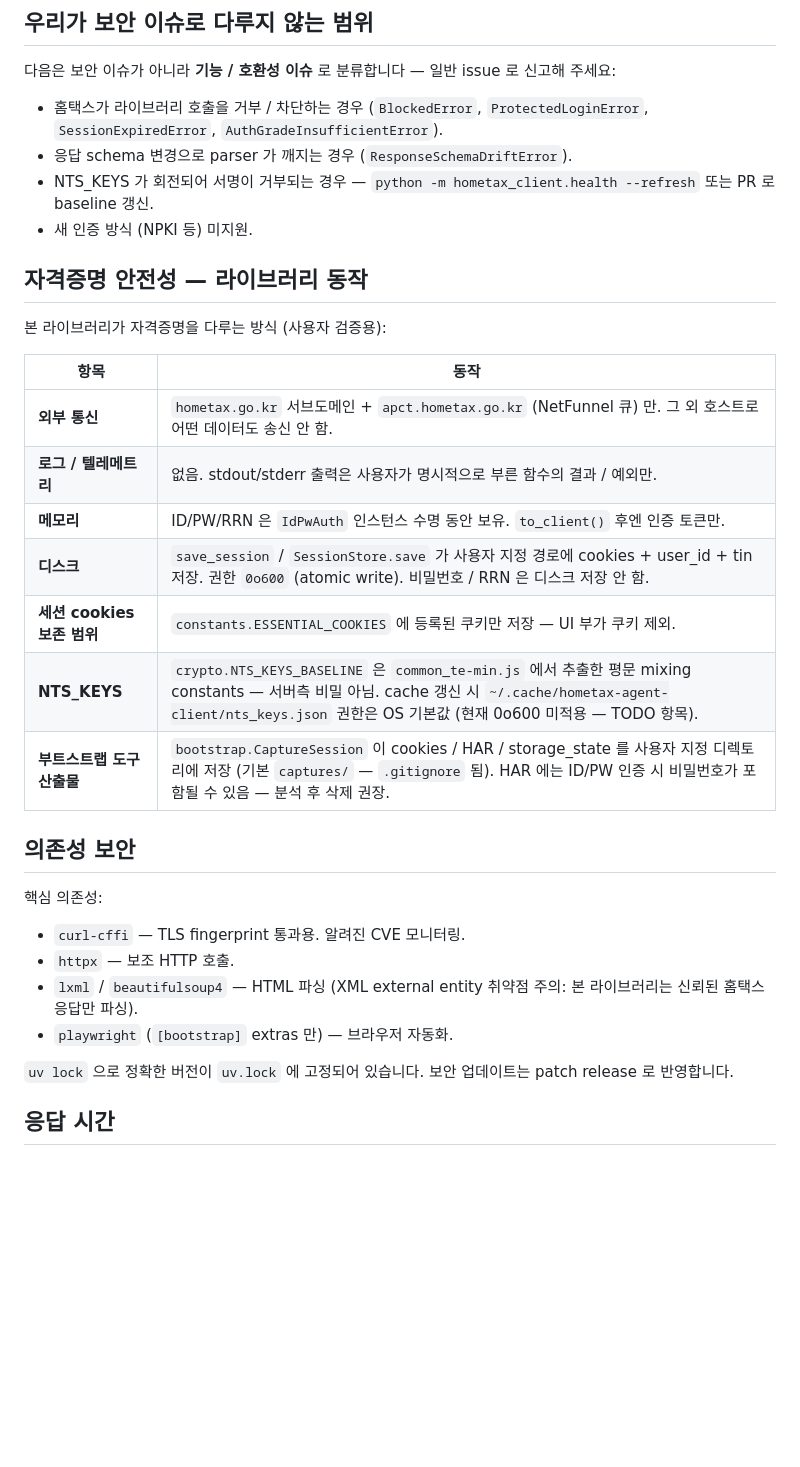
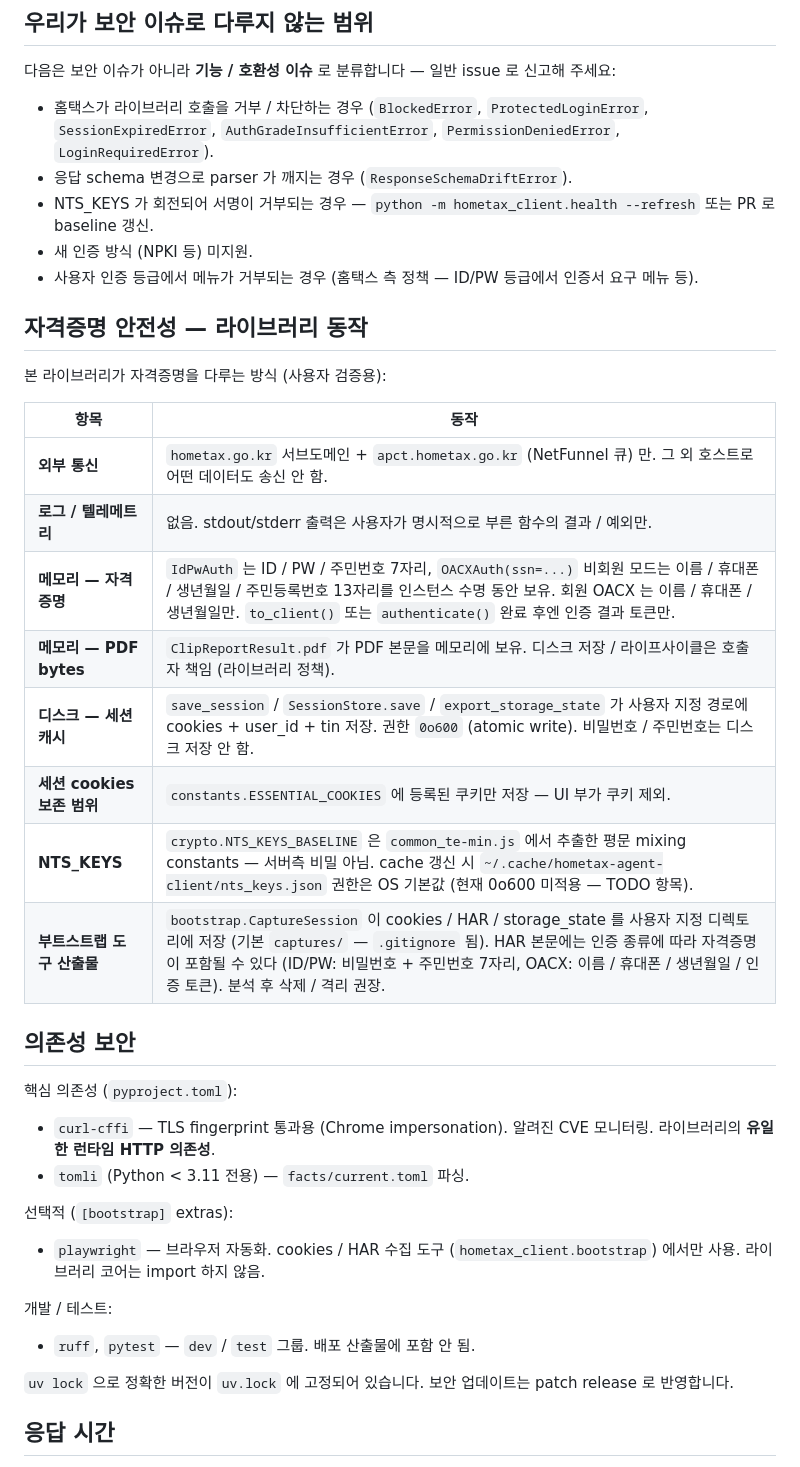
Before and after one commit to myjung/hometax-agent-client, a Markdown page: SECURITY.md, the part around the change. Drawn GitHub-style; blank space fills up the shorter version.

Commit message:
SECURITY.md 갱신 — 의존성 / 자격증명 path / 분류 / PDF surface 반영
- 의존성 정정: 핵심은 `curl-cffi` + `tomli` (Py<3.11) 만. 종전엔 사용하지
  않는 `httpx` / `lxml` / `beautifulsoup4` 가 잘못 기재되어 있었다.
  bootstrap extras (playwright) / dev 그룹 (ruff/pytest) 분리 명시.
- 자격증명 메모리 보유 — `IdPwAuth` 외 `OACXAuth(ssn=...)` 비회원 모드도
  주민등록번호 13자리 보유. 회원 OACX 는 이름/휴대폰/생년월일만. 세 path
  의 차이 명시.
- `ClipReportResult.pdf` 의 메모리 보유 + 디스크 저장은 호출자 책임 (정책)
  항목 추가.
- 디스크 — `export_storage_state` 도 0o600 atomic write path 로 등재.
  비밀번호/주민번호 디스크 저장 안 함 (변경 없음).
- 부트스트랩 HAR 본문에 포함될 수 있는 자격증명 항목 — ID/PW vs OACX 인증
  종류별로 구체화.
- 보안 이슈 외 분류에 `PermissionDeniedError` / `LoginRequiredError` 추가,
  인증 등급 거부 케이스 명시.

Co-Authored-By: Claude Opus 4.7 (1M context) <noreply@anthropic.com>

```diff
--- a/SECURITY.md
+++ b/SECURITY.md
@@ -40,11 +40,14 @@ PoC 에 **본인 자격증명을 포함하지 마세요** — 합성 / 마스킹
 신고해 주세요:
 
 - 홈택스가 라이브러리 호출을 거부 / 차단하는 경우 (`BlockedError`,
-  `ProtectedLoginError`, `SessionExpiredError`, `AuthGradeInsufficientError`).
+  `ProtectedLoginError`, `SessionExpiredError`, `AuthGradeInsufficientError`,
+  `PermissionDeniedError`, `LoginRequiredError`).
 - 응답 schema 변경으로 parser 가 깨지는 경우 (`ResponseSchemaDriftError`).
 - NTS_KEYS 가 회전되어 서명이 거부되는 경우 — `python -m hometax_client.health
   --refresh` 또는 PR 로 baseline 갱신.
 - 새 인증 방식 (NPKI 등) 미지원.
+- 사용자 인증 등급에서 메뉴가 거부되는 경우 (홈택스 측 정책 — ID/PW 등급에서
+  인증서 요구 메뉴 등).
 
 ## 자격증명 안전성 — 라이브러리 동작
 
@@ -54,21 +57,30 @@ PoC 에 **본인 자격증명을 포함하지 마세요** — 합성 / 마스킹
 |---|---|
 | **외부 통신** | `hometax.go.kr` 서브도메인 + `apct.hometax.go.kr` (NetFunnel 큐) 만. 그 외 호스트로 어떤 데이터도 송신 안 함. |
 | **로그 / 텔레메트리** | 없음. stdout/stderr 출력은 사용자가 명시적으로 부른 함수의 결과 / 예외만. |
-| **메모리** | ID/PW/RRN 은 `IdPwAuth` 인스턴스 수명 동안 보유. `to_client()` 후엔 인증 토큰만. |
-| **디스크** | `save_session` / `SessionStore.save` 가 사용자 지정 경로에 cookies + user_id + tin 저장. 권한 `0o600` (atomic write). 비밀번호 / RRN 은 디스크 저장 안 함. |
+| **메모리 — 자격증명** | `IdPwAuth` 는 ID / PW / 주민번호 7자리, `OACXAuth(ssn=...)` 비회원 모드는 이름 / 휴대폰 / 생년월일 / 주민등록번호 13자리를 인스턴스 수명 동안 보유. 회원 OACX 는 이름 / 휴대폰 / 생년월일만. `to_client()` 또는 `authenticate()` 완료 후엔 인증 결과 토큰만. |
+| **메모리 — PDF bytes** | `ClipReportResult.pdf` 가 PDF 본문을 메모리에 보유. 디스크 저장 / 라이프사이클은 호출자 책임 (라이브러리 정책). |
+| **디스크 — 세션 캐시** | `save_session` / `SessionStore.save` / `export_storage_state` 가 사용자 지정 경로에 cookies + user_id + tin 저장. 권한 `0o600` (atomic write). 비밀번호 / 주민번호는 디스크 저장 안 함. |
 | **세션 cookies 보존 범위** | `constants.ESSENTIAL_COOKIES` 에 등록된 쿠키만 저장 — UI 부가 쿠키 제외. |
 | **NTS_KEYS** | `crypto.NTS_KEYS_BASELINE` 은 `common_te-min.js` 에서 추출한 평문 mixing constants — 서버측 비밀 아님. cache 갱신 시 `~/.cache/hometax-agent-client/nts_keys.json` 권한은 OS 기본값 (현재 0o600 미적용 — TODO 항목). |
-| **부트스트랩 도구 산출물** | `bootstrap.CaptureSession` 이 cookies / HAR / storage_state 를 사용자 지정 디렉토리에 저장 (기본 `captures/` — `.gitignore` 됨). HAR 에는 ID/PW 인증 시 비밀번호가 포함될 수 있음 — 분석 후 삭제 권장. |
+| **부트스트랩 도구 산출물** | `bootstrap.CaptureSession` 이 cookies / HAR / storage_state 를 사용자 지정 디렉토리에 저장 (기본 `captures/` — `.gitignore` 됨). HAR 본문에는 인증 종류에 따라 자격증명이 포함될 수 있다 (ID/PW: 비밀번호 + 주민번호 7자리, OACX: 이름 / 휴대폰 / 생년월일 / 인증 토큰). 분석 후 삭제 / 격리 권장. |
 
 ## 의존성 보안
 
-핵심 의존성:
+핵심 의존성 (`pyproject.toml`):
 
-- `curl-cffi` — TLS fingerprint 통과용. 알려진 CVE 모니터링.
-- `httpx` — 보조 HTTP 호출.
-- `lxml` / `beautifulsoup4` — HTML 파싱 (XML external entity 취약점 주의:
-  본 라이브러리는 신뢰된 홈택스 응답만 파싱).
-- `playwright` (`[bootstrap]` extras 만) — 브라우저 자동화.
+- `curl-cffi` — TLS fingerprint 통과용 (Chrome impersonation). 알려진 CVE
+  모니터링. 라이브러리의 **유일한 런타임 HTTP 의존성**.
+- `tomli` (Python < 3.11 전용) — `facts/current.toml` 파싱.
+
+선택적 (`[bootstrap]` extras):
+
+- `playwright` — 브라우저 자동화. cookies / HAR 수집 도구
+  (`hometax_client.bootstrap`) 에서만 사용. 라이브러리 코어는 import 하지
+  않음.
+
+개발 / 테스트:
+
+- `ruff`, `pytest` — `dev` / `test` 그룹. 배포 산출물에 포함 안 됨.
 
 `uv lock` 으로 정확한 버전이 `uv.lock` 에 고정되어 있습니다. 보안 업데이트는
 patch release 로 반영합니다.
```
